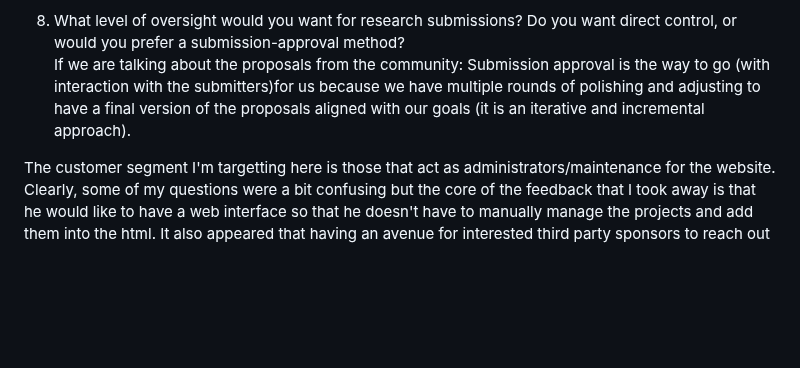
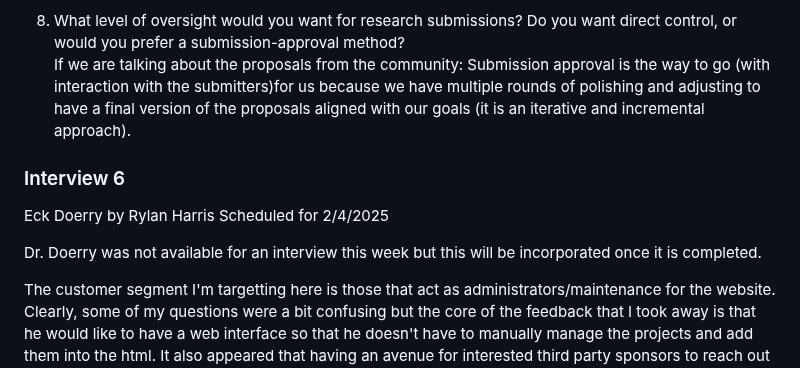
Before and after one commit to Naalu/ds-senior-capstone-projects-website, a Markdown page: deliverables/inception.md, the part around one of its changes. GitHub-like rendering; blank space fills up the shorter version.

```diff
--- a/deliverables/inception.md
+++ b/deliverables/inception.md
@@ -108,6 +108,13 @@ January 31
 8. What level of oversight would you want for research submissions? Do you want direct control, or would you prefer a submission-approval method?<br />
     If we are talking about the proposals from the community: Submission approval is the way to go (with interaction with the submitters)for us because we have multiple rounds of polishing and adjusting to have a final version of the proposals aligned with our goals (it is an iterative and incremental approach).
 
+### Interview 6
+
+Eck Doerry by Rylan Harris
+Scheduled for 2/4/2025
+
+Dr. Doerry was not available for an interview this week but this will be incorporated once it is completed.
+
 The customer segment I'm targetting here is those that act as administrators/maintenance for the website. Clearly, some of my questions were a bit confusing but the core of the feedback that I took away is that he would like to have a web interface so that he doesn't have to manually manage the projects and add them into the html. It also appeared that having an avenue for interested third party sponsors to reach out would be helpful as well. Though he the knowledge to edit the website himself, he still voiced interest in having a web interface to improve ease of use. Because they already have a similar website, our solution would be a "nice to have" for the added accessibility.
 
 ## 4. Final value proposition and consumer segments
```
Also changed, not shown: other parts of deliverables/inception.md (+2 -2 lines).
